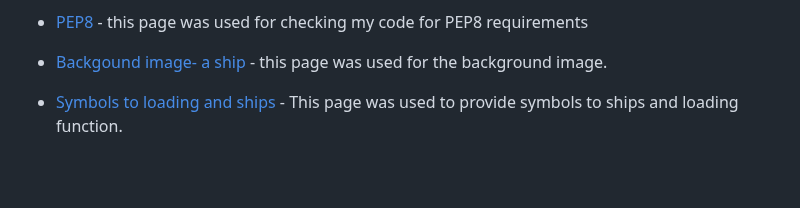
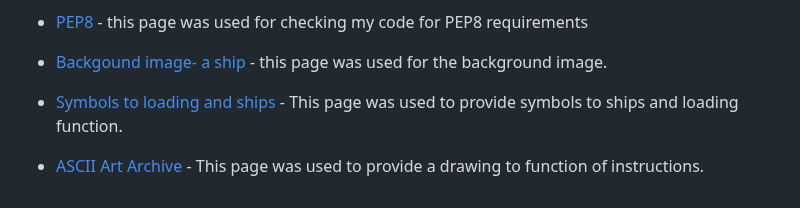
Before and after one commit to mariaarnesson/battleship_game_project3, a Markdown page: README.md, the part around the change. Rendered like a GitHub page; blank space fills up the shorter version.

Commit message:
Added link to page on credits in README.md

```diff
--- a/README.md
+++ b/README.md
@@ -135,3 +135,4 @@ Testing information can be found in separate [testing.md](TESTING.md) file
 - [PEP8](https://pep8ci.herokuapp.com/#) - this page was used for checking my code for PEP8 requirements
 - [Backgound image- a ship](https://www.freepik.com/free-vector/vector-cartoon-pirate-ship-water-sand-beach-bay_4393922.htm#query=battleship&position=3&from_view=search&track=sph) - this page was used for the background image.
 - [Symbols to loading and ships](https://www.textfacescopy.com/loading-symbol.html) - This page was used to provide symbols to ships and loading function.
+- [ASCII Art Archive](https://www.asciiart.eu/art-and-design/borders) - This page was used to provide a drawing to function of instructions.
```
